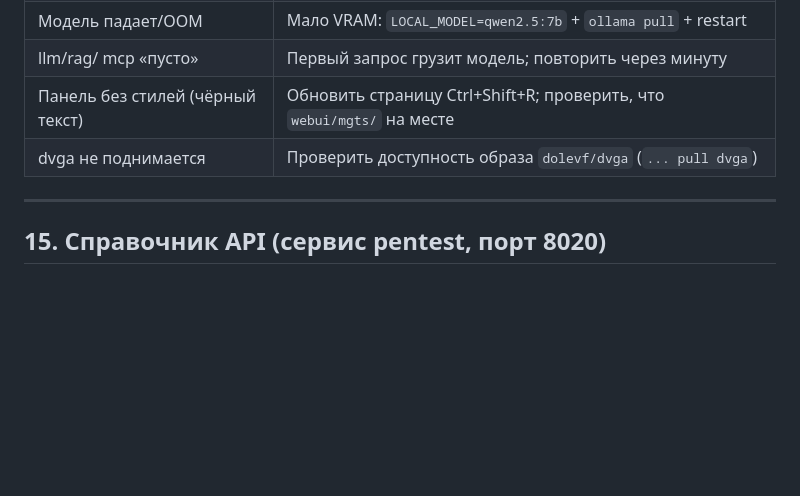
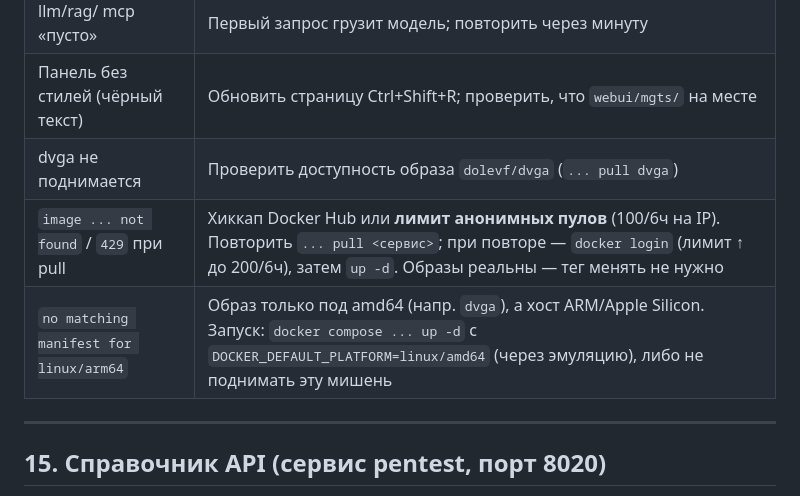
Before and after one commit to 300nika-wq/Ai_sec, a Markdown page: ADMIN_GUIDE.md, the part around the change. Drawn GitHub-style; blank space fills up the shorter version.

Commit message:
docs: troubleshooting for flaky/rate-limited Docker Hub pulls
Ошибка "image not found"/429 при установке — это временный сбой Docker Hub или
лимит анонимных пулов (не отсутствие образа: erev0s/vampi:latest реально есть,
мультиарх). Добавлены строки диагностики в ADMIN_GUIDE и GETTING_STARTED:
повторить pull, при повторе docker login (лимит 100->200 за 6ч), плюс заметка
про no-matching-manifest на ARM для amd64-only образов (dvga).

Co-Authored-By: Claude Opus 4.8 <noreply@anthropic.com>
Claude-Session: https://claude.ai/code/session_01UJSkKqqGNkqSA4MXT7Us78

```diff
--- a/ADMIN_GUIDE.md
+++ b/ADMIN_GUIDE.md
@@ -430,6 +430,8 @@ toxicity, glitch), число попыток — и «Запустить ска
 | llm/rag/ mcp «пусто» | Первый запрос грузит модель; повторить через минуту |
 | Панель без стилей (чёрный текст) | Обновить страницу Ctrl+Shift+R; проверить, что `webui/mgts/` на месте |
 | dvga не поднимается | Проверить доступность образа `dolevf/dvga` (`... pull dvga`) |
+| `image ... not found` / `429` при pull | Хиккап Docker Hub или **лимит анонимных пулов** (100/6ч на IP). Повторить `... pull <сервис>`; при повторе — `docker login` (лимит ↑ до 200/6ч), затем `up -d`. Образы реальны — тег менять не нужно |
+| `no matching manifest for linux/arm64` | Образ только под amd64 (напр. `dvga`), а хост ARM/Apple Silicon. Запуск: `docker compose ... up -d` с `DOCKER_DEFAULT_PLATFORM=linux/amd64` (через эмуляцию), либо не поднимать эту мишень |
 
 ---
 
```
Also changed, not shown: GETTING_STARTED.md (+1 -0 lines).
